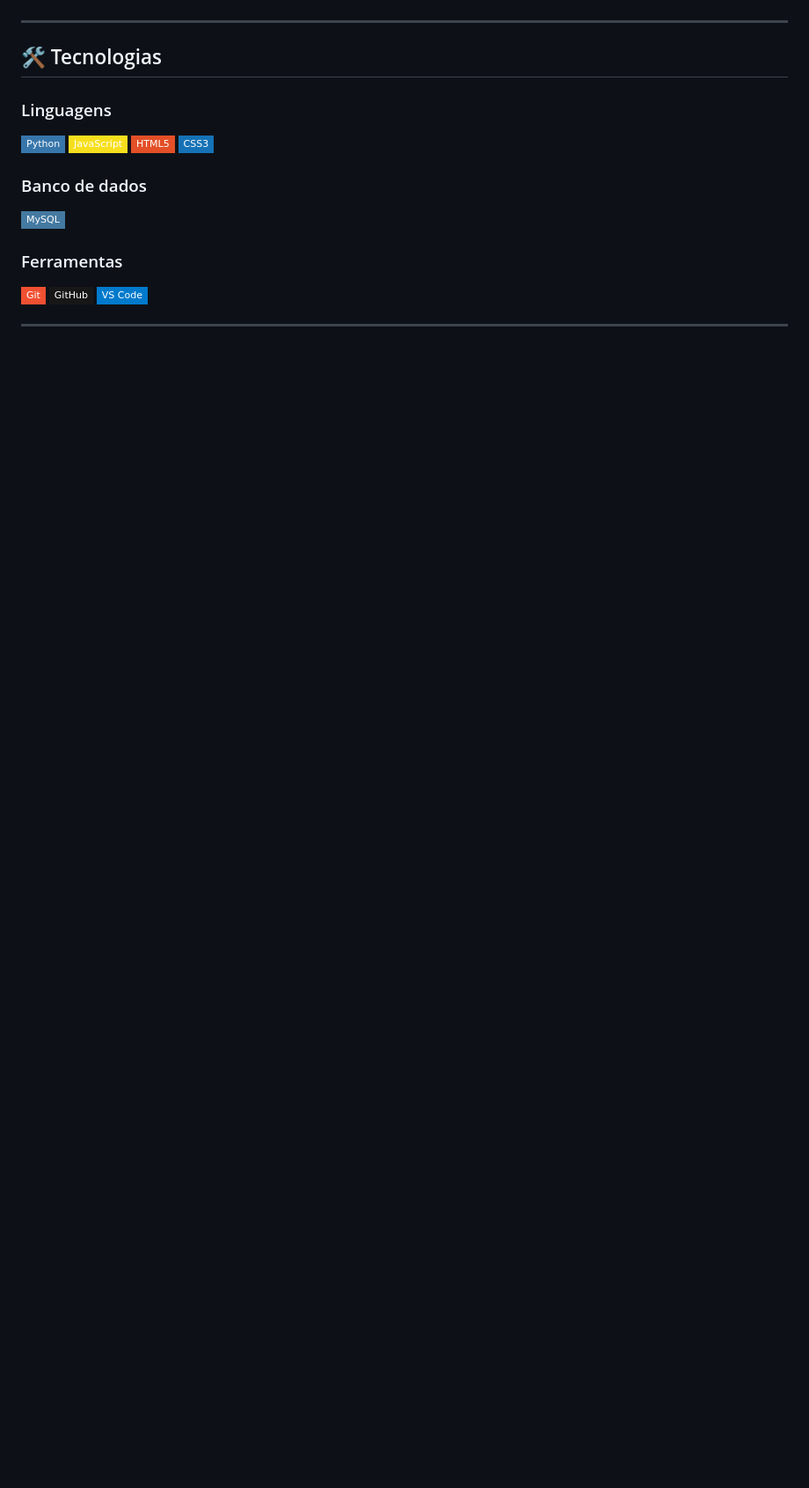
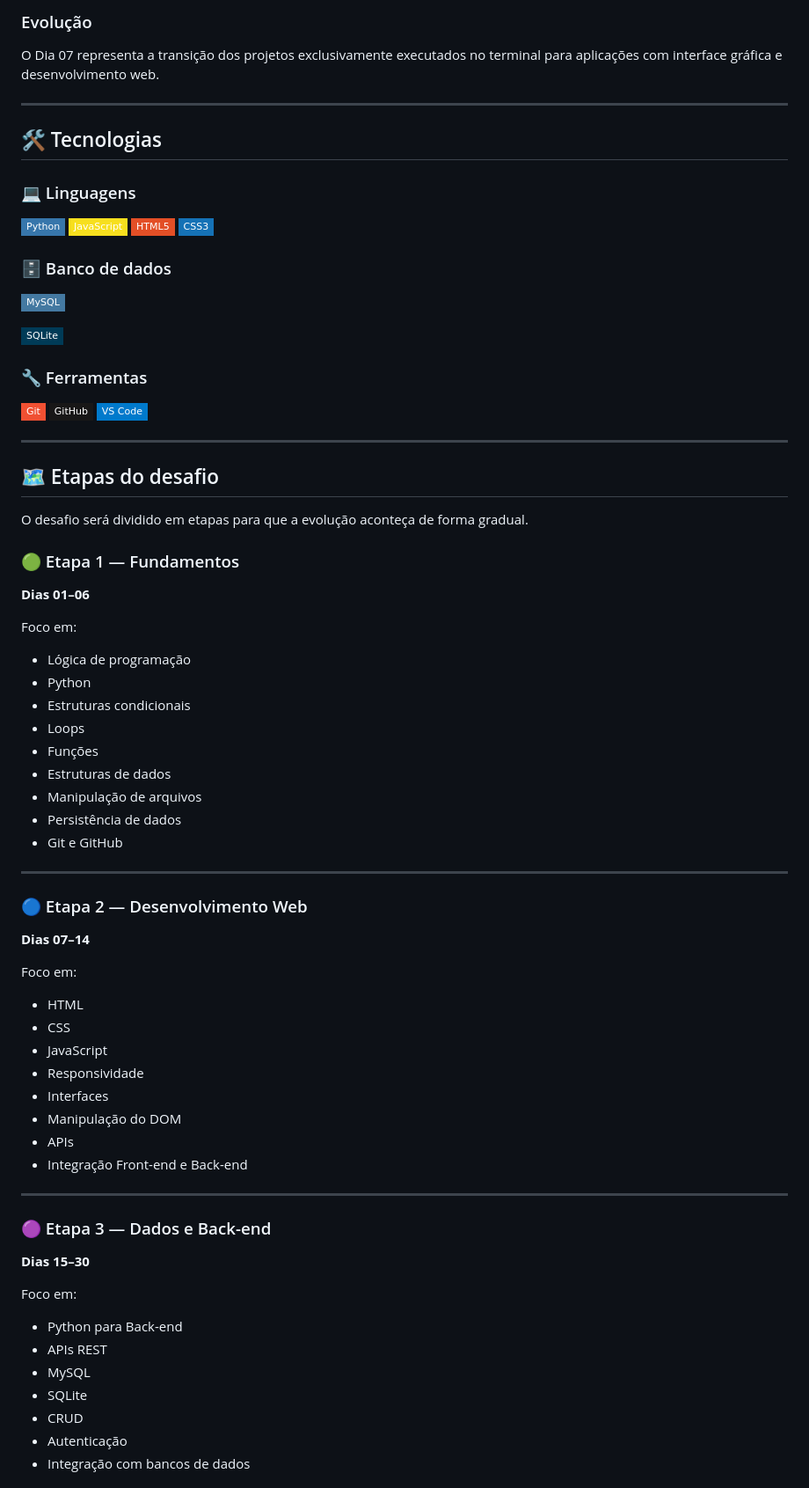
Before and after one commit to gustavosibaldeli-code/100-days-of-code, a Markdown page: README.md, the part around one of its changes. Shown at 88% size. Rendered like a GitHub page; folded sections open; badges without logos; blank space fills up the shorter version.

```diff
--- a/README.md
+++ b/README.md
@@ -146,19 +258,27 @@ Criar um sistema para cadastro e gerenciamento de produtos, evoluindo o projeto
+### Evolução
+
+O Dia 07 representa a transição dos projetos exclusivamente executados no terminal para aplicações com interface gráfica e desenvolvimento web.
+
+</details>
+
 ---
 
 ## 🛠️ Tecnologias
 
-### Linguagens
+### 💻 Linguagens
 
 ![Python](https://img.shields.io/badge/Python-3776AB?style=flat-square\&logo=python\&logoColor=white)
 ![JavaScript](https://img.shields.io/badge/JavaScript-F7DF1E?style=flat-square\&logo=javascript\&logoColor=black)
 ![HTML5](https://img.shields.io/badge/HTML5-E34F26?style=flat-square\&logo=html5\&logoColor=white)
 ![CSS3](https://img.shields.io/badge/CSS3-1572B6?style=flat-square\&logo=css3\&logoColor=white)
 
-### Banco de dados
+### 🗄️ Banco de dados
 
 ![MySQL](https://img.shields.io/badge/MySQL-4479A1?style=flat-square\&logo=mysql\&logoColor=white)
 
-### Ferramentas
+![SQLite](https://img.shields.io/badge/SQLite-003B57?style=flat-square\&logo=sqlite\&logoColor=white)
+
+### 🔧 Ferramentas
 
 ![Git](https://img.shields.io/badge/Git-F05032?style=flat-square\&logo=git\&logoColor=white)
 ![GitHub](https://img.shields.io/badge/GitHub-181717?style=flat-square\&logo=github\&logoColor=white)
@@ -166,3 +286,56 @@ Criar um sistema para cadastro e gerenciamento de produtos, evoluindo o projeto
 
 ---
 
+## 🗺️ Etapas do desafio
+
+O desafio será dividido em etapas para que a evolução aconteça de forma gradual.
+
+### 🟢 Etapa 1 — Fundamentos
+
+**Dias 01–06**
+
+Foco em:
+
+* Lógica de programação
+* Python
+* Estruturas condicionais
+* Loops
+* Funções
+* Estruturas de dados
+* Manipulação de arquivos
+* Persistência de dados
+* Git e GitHub
+
+---
+
+### 🔵 Etapa 2 — Desenvolvimento Web
+
+**Dias 07–14**
+
+Foco em:
+
+* HTML
+* CSS
+* JavaScript
+* Responsividade
+* Interfaces
+* Manipulação do DOM
+* APIs
+* Integração Front-end e Back-end
+
+---
+
+### 🟣 Etapa 3 — Dados e Back-end
+
+**Dias 15–30**
+
+Foco em:
+
+* Python para Back-end
+* APIs REST
+* MySQL
+* SQLite
+* CRUD
+* Autenticação
+* Integração com bancos de dados
+
```
Also changed, not shown: other parts of README.md (+205 -30 lines).
